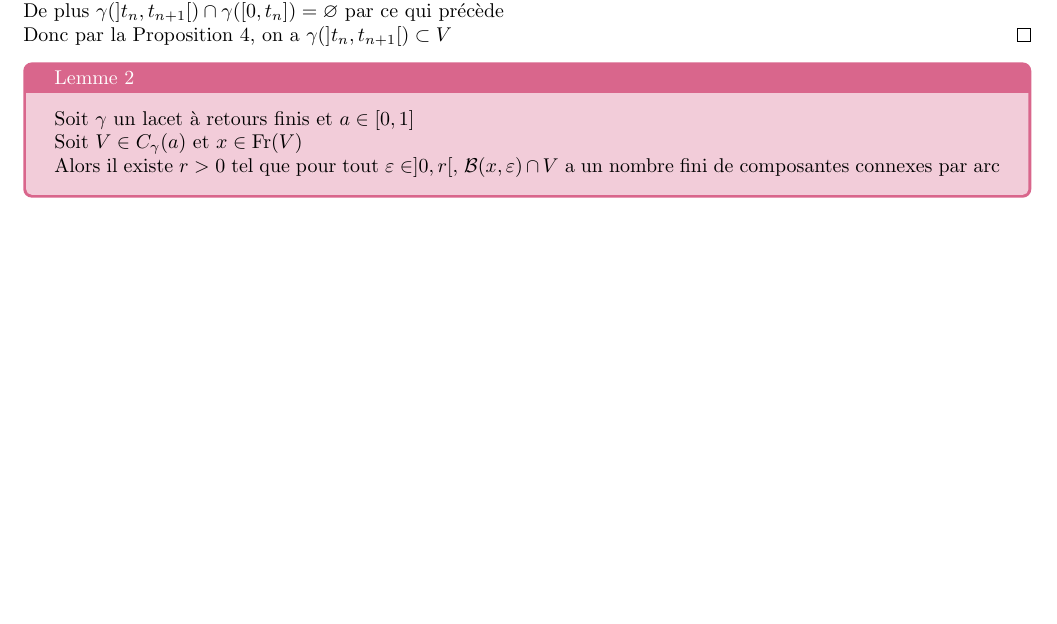
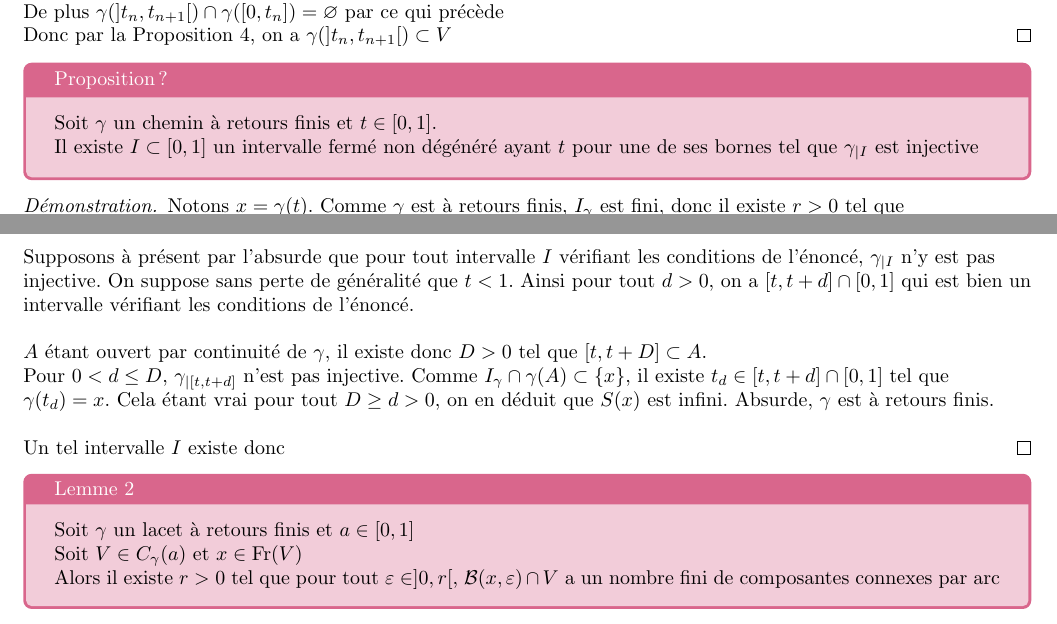
Before and after one commit to joselor2004/Th-or-meRetours, a LaTeX paper (Main_TIPE.tex): part of page 14 of 17 before the commit and two parts of pages 14 and 15 of 17 after it, the two joined at a grey line, cut so that both start at the same text, the shorter picture padded with empty space. Compiled offline with pdfLaTeX.

Commit message:
Prop chemin à retours finis localements injectifs

```diff
--- a/Main_TIPE.tex
+++ b/Main_TIPE.tex
@@ -755,6 +755,32 @@ On montre ensuite que dans le cas de la subdivision minimale, un tel $V$ existe
     Donc par la Proposition 4, on a $\gamma(]t_n, t_{n+1}[) \subset V$
 \end{proof}
 
+\begin{tcolorbox}[colback = purple!20!white, colframe = purple!60!white, title = Proposition ?]
+    Soit $\gamma$ un chemin à retours finis et $t \in [0, 1]$.\\
+    Il existe $I \subset [0, 1]$ un intervalle fermé non dégénéré ayant $t$ pour une de ses bornes
+    tel que $\gamma_{\mid I}$ est injective
+\end{tcolorbox}
+
+\begin{proof}
+    Notons $x = \gamma(t)$. Comme $\gamma$ est à retours finis, $I_{\gamma}$ est fini, donc
+    il existe $r > 0$ tel que $|\mathcal{B}(x, r) \cap I_{\gamma}| \leq 1$. Notons alors
+    $A = \gamma^{-1}(\mathcal{B}(x, r))$.
+    \\~\\
+    Supposons à présent par l'absurde que pour tout intervalle $I$ vérifiant les
+    conditions de l'énoncé, $\gamma_{\mid I}$ n'y est pas injective. On suppose sans
+    perte de généralité que $t < 1$. Ainsi pour tout $d > 0$, on a $[t, t+d] \cap [0, 1]$
+    qui est bien un intervalle vérifiant les conditions de l'énoncé.
+    \\~\\
+    $A$ étant ouvert par continuité de $\gamma$, il existe donc $D > 0$ tel que
+    $[t, t+D] \subset A$.\\
+    Pour $0 < d \leq D$, $\gamma_{\mid [t, t+d]}$ n'est pas injective. Comme
+    $I_{\gamma} \cap \gamma(A) \subset \{ x \}$, il existe $t_d \in [t, t+d] \cap [0, 1]$
+    tel que $\gamma(t_d) = x$. Cela étant vrai pour tout $D \geq d > 0$, on en déduit que $S(x)$
+    est infini. Absurde, $\gamma$ est à retours finis.
+    \\~\\
+    Un tel intervalle $I$ existe donc
+\end{proof}
+
 \begin{tcolorbox}[colback = purple!20!white, colframe = purple!60!white, title = Lemme 2]
     Soit $\gamma$ un lacet à retours finis et $a \in [0, 1]$\\
     Soit $V \in C_{\gamma}(a)$ et $x \in \operatorname{Fr}(V)$\\
```
